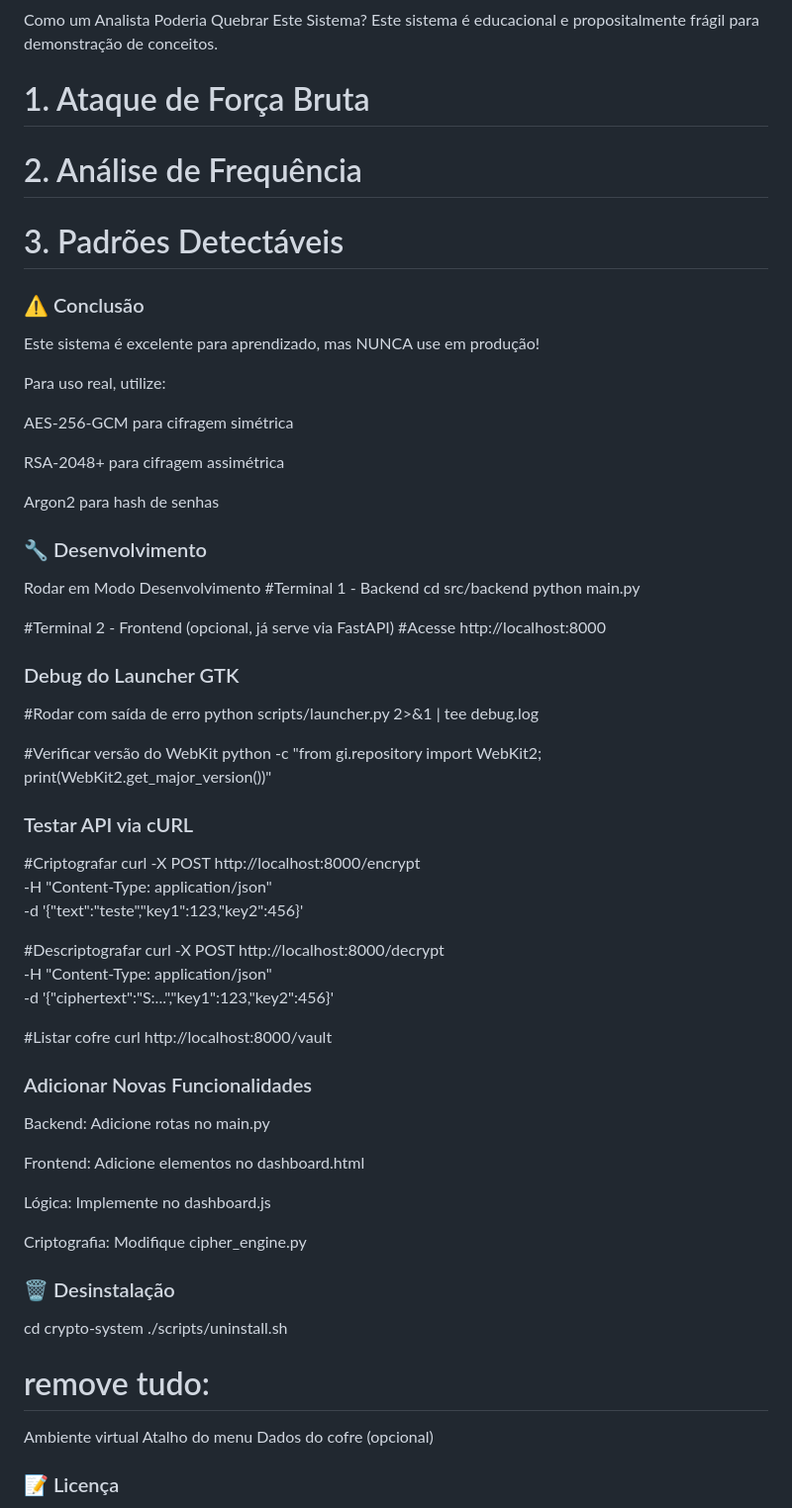
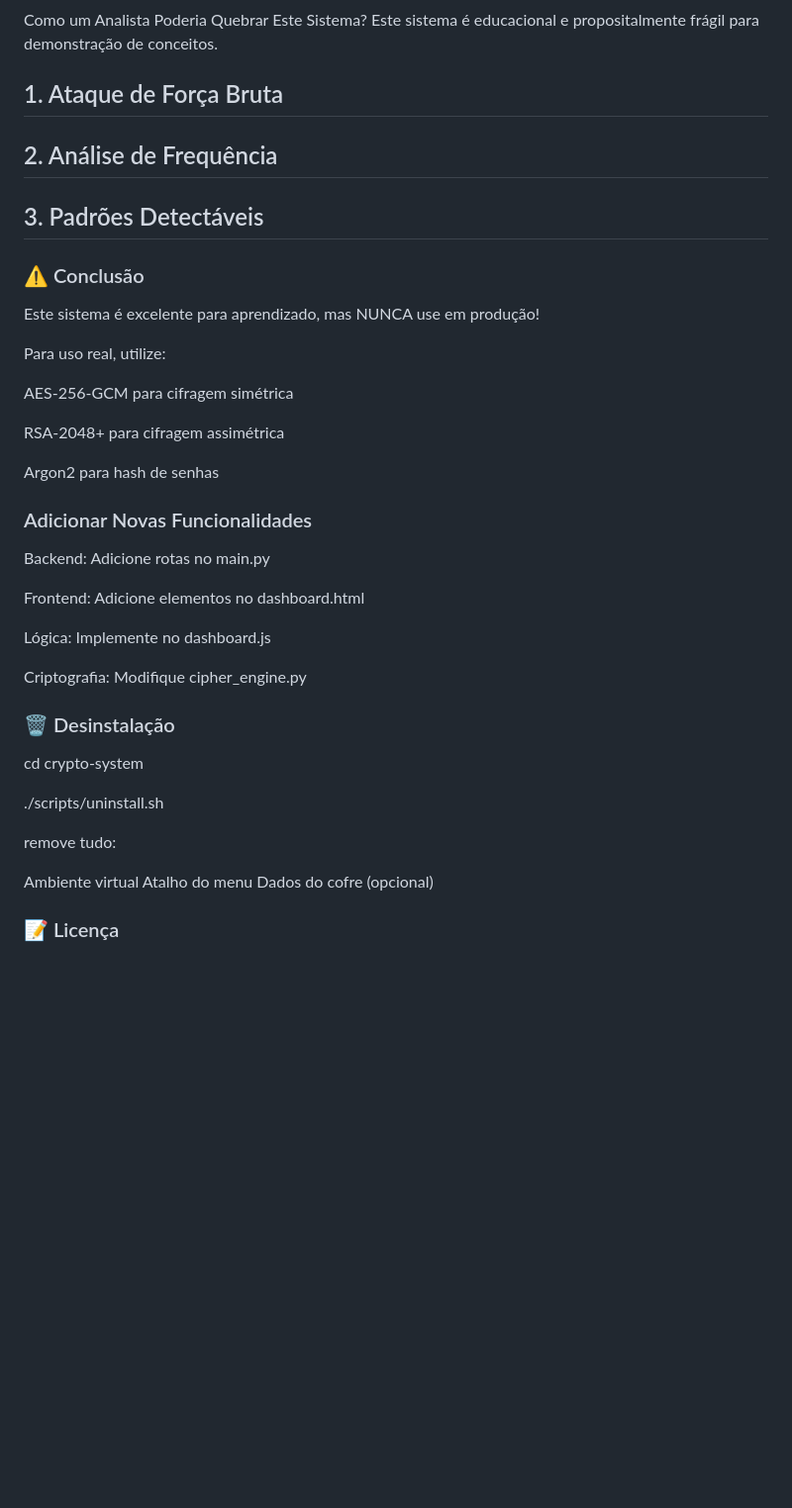
Before and after one commit to pabloAfk/cybersecurity-portfolio, a Markdown page: crypto-system/README.md, the part around the change. Shown at 99% size. Rendered like a GitHub page; blank space fills up the shorter version.

```diff
--- a/crypto-system/README.md
+++ b/crypto-system/README.md
@@ -260,11 +260,11 @@ Auto-incremento de IDs
 Como um Analista Poderia Quebrar Este Sistema?
 Este sistema é educacional e propositalmente frágil para demonstração de conceitos.
 
-# 1. Ataque de Força Bruta
+## 1. Ataque de Força Bruta
 
-# 2. Análise de Frequência
+## 2. Análise de Frequência
 
-# 3. Padrões Detectáveis
+## 3. Padrões Detectáveis
 
 ### ⚠️ Conclusão
 Este sistema é excelente para aprendizado, mas NUNCA use em produção!
@@ -277,36 +277,6 @@ RSA-2048+ para cifragem assimétrica
 
 Argon2 para hash de senhas
 
-### 🔧 Desenvolvimento
-Rodar em Modo Desenvolvimento
-#Terminal 1 - Backend
-cd src/backend
-python main.py
-
-#Terminal 2 - Frontend (opcional, já serve via FastAPI)
-#Acesse http://localhost:8000
-
-### Debug do Launcher GTK
-#Rodar com saída de erro
-python scripts/launcher.py 2>&1 | tee debug.log
-
-#Verificar versão do WebKit
-python -c "from gi.repository import WebKit2; print(WebKit2.get_major_version())"
-
-### Testar API via cURL
-#Criptografar
-curl -X POST http://localhost:8000/encrypt \
-  -H "Content-Type: application/json" \
-  -d '{"text":"teste","key1":123,"key2":456}'
-
-#Descriptografar
-curl -X POST http://localhost:8000/decrypt \
-  -H "Content-Type: application/json" \
-  -d '{"ciphertext":"S:...","key1":123,"key2":456}'
-
-#Listar cofre
-curl http://localhost:8000/vault
-
 ### Adicionar Novas Funcionalidades
 Backend: Adicione rotas no main.py
 
@@ -318,9 +288,11 @@ Criptografia: Modifique cipher_engine.py
 
 ### 🗑️ Desinstalação
 cd crypto-system
+
 ./scripts/uninstall.sh
 
-# remove tudo:
+remove tudo:
+
 Ambiente virtual
 Atalho do menu
 Dados do cofre (opcional)
```
